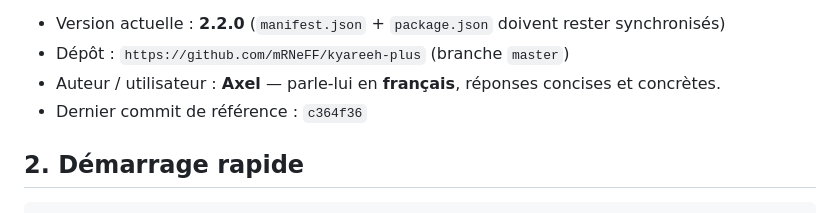
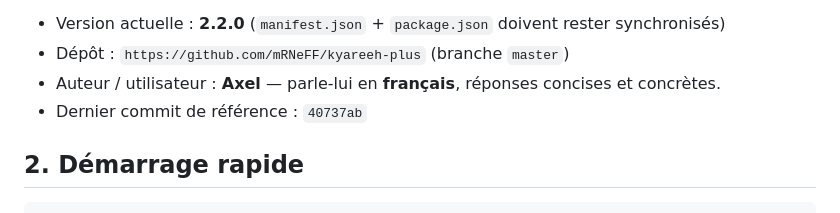
Before and after one commit to mRNeFF/kyareeh-plus, a Markdown page: AGENTS.md, the part around the change. GitHub-like rendering.

Commit message:
Docs : reference de commit v2.2.0

```diff
--- a/AGENTS.md
+++ b/AGENTS.md
@@ -13,7 +13,7 @@ auto-open de boosters et statistiques.
 - Version actuelle : **2.2.0** (`manifest.json` + `package.json` doivent rester synchronisés)
 - Dépôt : `https://github.com/mRNeFF/kyareeh-plus` (branche `master`)
 - Auteur / utilisateur : **Axel** — parle-lui en **français**, réponses concises et concrètes.
-- Dernier commit de référence : `c364f36`
+- Dernier commit de référence : `40737ab`
 
 ## 2. Démarrage rapide
 
```
